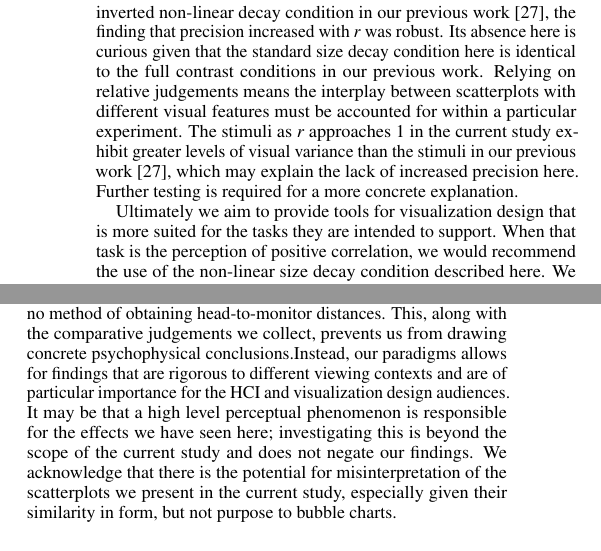
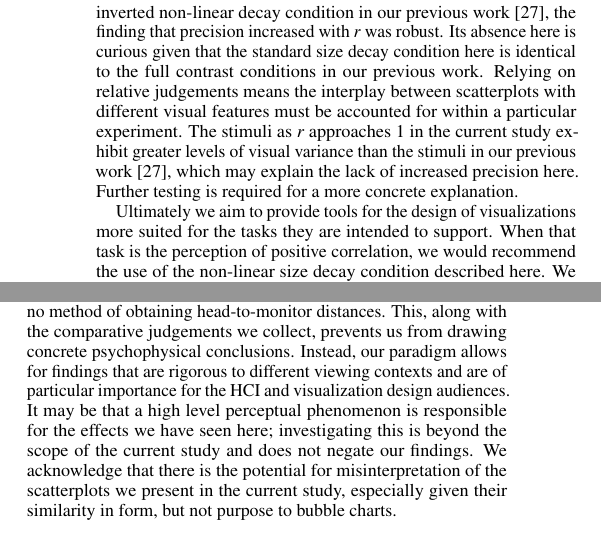
Before and after one commit to gjpstrain/size_and_scatterplots, a LaTeX document (size_and_scatterplots.tex): two parts of the columns of page 4 of 5, joined at a grey line, cut so that both start at the same text. The pictures show the PDF file size_and_scatterplots.pdf that the author committed with the source.

Commit message:
revisions complete

```diff
--- a/size_and_scatterplots.tex
+++ b/size_and_scatterplots.tex
@@ -523,7 +522,7 @@ visual variance than the stimuli in our previous work \cite{strain_2023},
 which may explain the lack of increased precision here. Further testing is required
 for a more concrete explanation.
 
-Ultimately we aim to provide tools for visualization design that is more suited for the tasks
+Ultimately we aim to provide tools for the design of visualizations more suited for the tasks
 they are intended to support. When that task is the perception of positive correlation, we would
 recommend the use of the non-linear size decay condition described here. We acknowledge that
 for other scatterplot tasks, such as cluster separation or numerosity perception, or
@@ -552,7 +551,7 @@ on participants' peformance.
 
 Despite confirming a method of obtaining dot pitch, we still have no method of obtaining
 head-to-monitor distances. This, along with the comparative judgements we collect, prevents us
-from drawing concrete psychophysical conclusions.Instead, our paradigms allows
+from drawing concrete psychophysical conclusions. Instead, our paradigm allows
 for findings that are rigorous to different viewing contexts and
 are of particular importance for the HCI and visualization design audiences. It
 may be that a high level perceptual phenomenon is responsible for the effects
```
Also changed, not shown: size_and_scatterplots.pdf, size_and_scatterplots_files/figure-latex/differences-plot-1.pdf, size_and_scatterplots_files/figure-latex/dot-plot-1.pdf, size_and_scatterplots_files/figure-latex/examples-1.pdf, size_and_scatterplots.tex (7 more changed lines).
